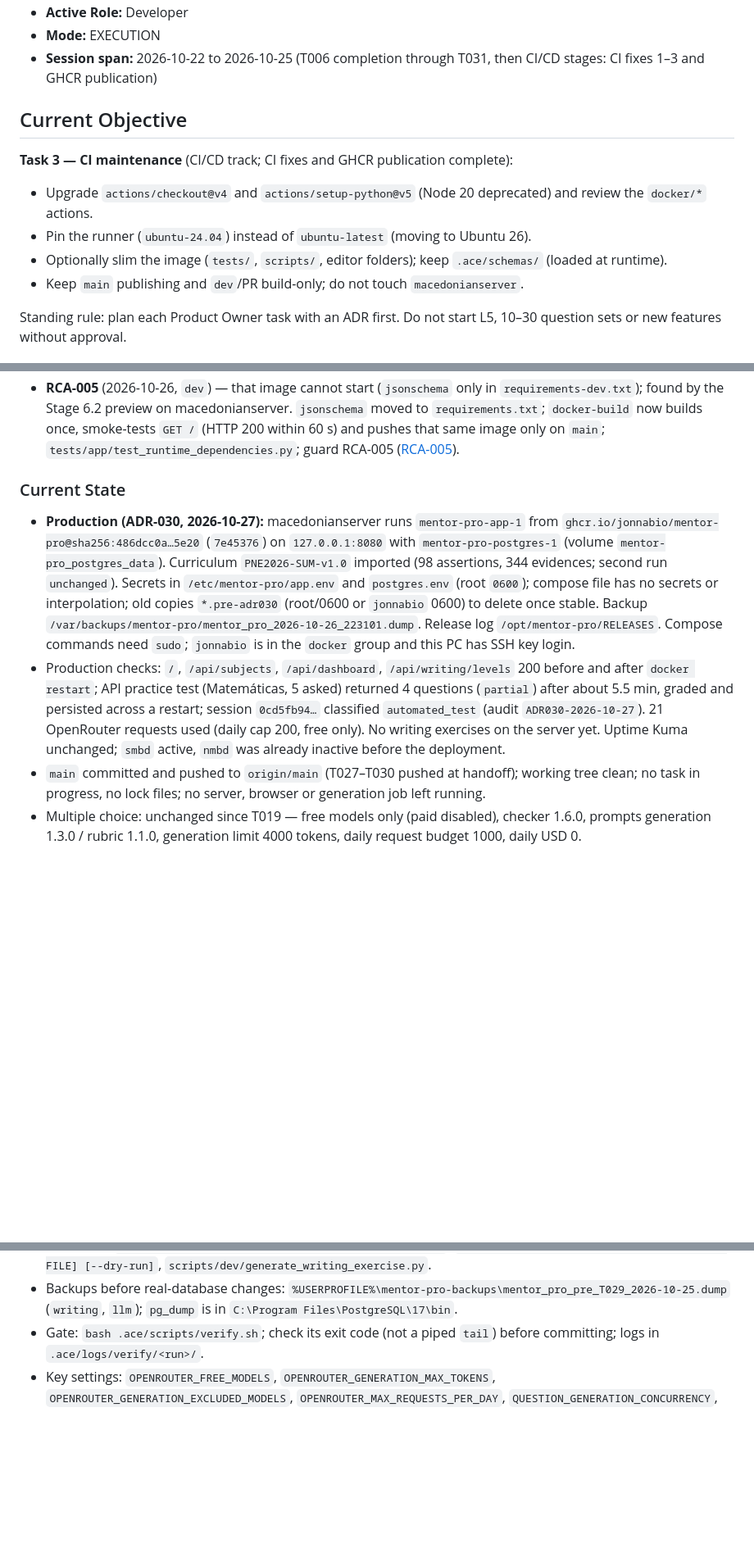
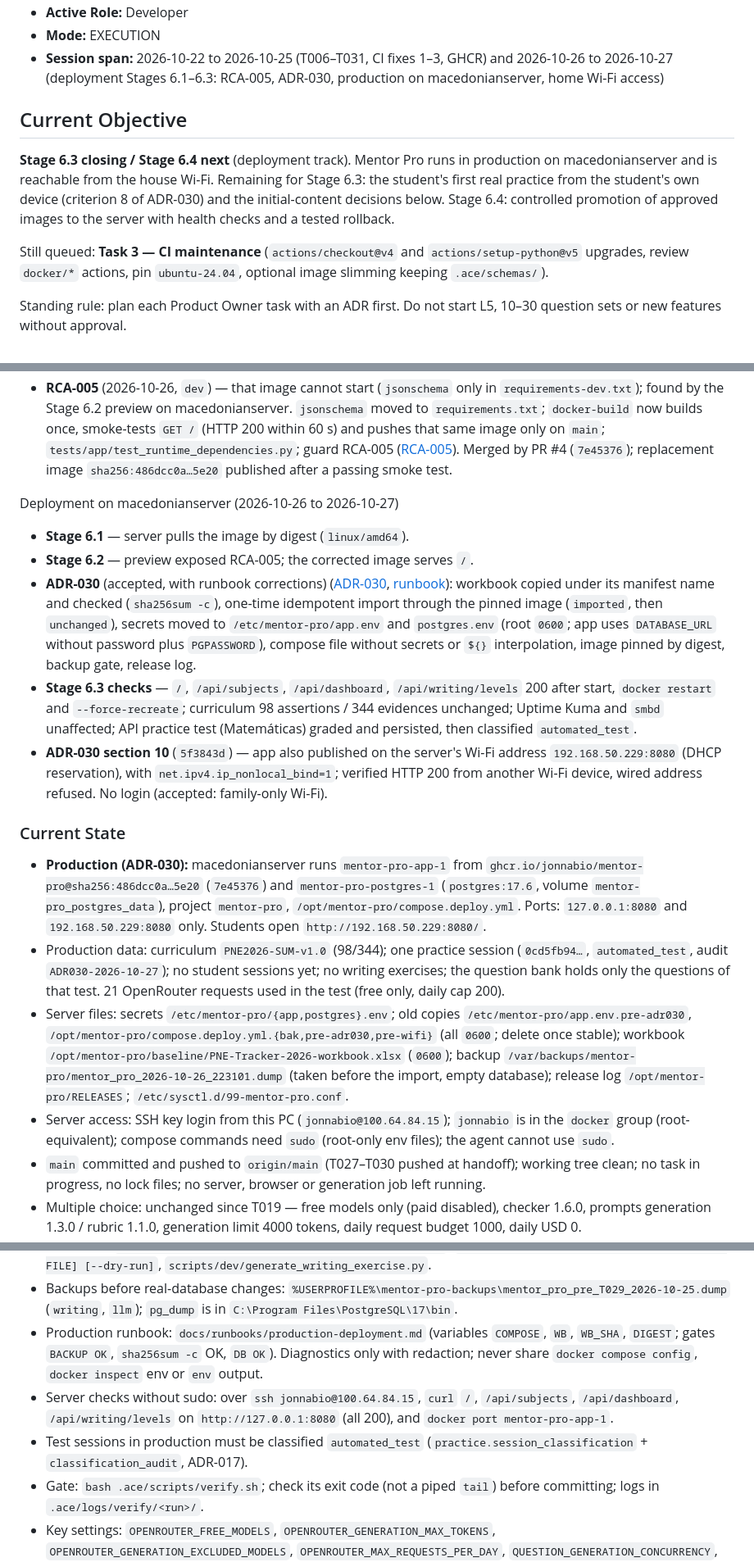
Before and after one commit to jonnabio/Mentor-Pro, a Markdown page: docs/context/ACTIVE_CONTEXT.md, 3 parts joined by grey strips. Shown at 82% size. Rendered like a GitHub page; blank space fills up the shorter version.

Commit message:
docs(context): session handoff 2026-10-27 (deployment Stages 6.1-6.3)
Co-Authored-By: Claude Opus 5.5 <noreply@anthropic.com>

```diff
--- a/docs/context/ACTIVE_CONTEXT.md
+++ b/docs/context/ACTIVE_CONTEXT.md
@@ -6,21 +6,21 @@
 - **Active Role:** Developer
 - **Mode:** EXECUTION
-- **Session span:** 2026-10-22 to 2026-10-25 (T006 completion through T031,
-  then CI/CD stages: CI fixes 1–3 and GHCR publication)
+- **Session span:** 2026-10-22 to 2026-10-25 (T006–T031, CI fixes 1–3,
+  GHCR) and 2026-10-26 to 2026-10-27 (deployment Stages 6.1–6.3: RCA-005,
+  ADR-030, production on macedonianserver, home Wi-Fi access)
 
 ## Current Objective
 
-**Task 3 — CI maintenance** (CI/CD track; CI fixes and GHCR publication
-complete):
+**Stage 6.3 closing / Stage 6.4 next** (deployment track). Mentor Pro runs
+in production on macedonianserver and is reachable from the house Wi-Fi.
+Remaining for Stage 6.3: the student's first real practice from the
+student's own device (criterion 8 of ADR-030) and the initial-content
+decisions below. Stage 6.4: controlled promotion of approved images to the
+server with health checks and a tested rollback.
 
-- Upgrade `actions/checkout@v4` and `actions/setup-python@v5` (Node 20
-  deprecated) and review the `docker/*` actions.
-- Pin the runner (`ubuntu-24.04`) instead of `ubuntu-latest` (moving to
-  Ubuntu 26).
-- Optionally slim the image (`tests/`, `scripts/`, editor folders); keep
-  `.ace/schemas/` (loaded at runtime).
-- Keep `main` publishing and `dev`/PR build-only; do not touch
-  `macedonianserver`.
+Still queued: **Task 3 — CI maintenance** (`actions/checkout@v4` and
+`actions/setup-python@v5` upgrades, review `docker/*` actions, pin
+`ubuntu-24.04`, optional image slimming keeping `.ace/schemas/`).
 
 Standing rule: plan each Product Owner task with an ADR first. Do not start
 L5, 10–30 question sets or new features without approval.
@@ -125,29 +125,56 @@ CI/CD (branch `dev`, merged to `main` by PR #2, merge commit `517a502`)
   60 s) and pushes that same image only on `main`;
   `tests/app/test_runtime_dependencies.py`; guard RCA-005
   ([RCA-005](../rca/RCA-005-published-image-cannot-start.md)).
+  Merged by PR #4 (`7e45376`); replacement image
+  `sha256:486dcc0a…5e20` published after a passing smoke test.
+
+Deployment on macedonianserver (2026-10-26 to 2026-10-27)
+
+- **Stage 6.1** — server pulls the image by digest (`linux/amd64`).
+- **Stage 6.2** — preview exposed RCA-005; the corrected image serves `/`.
+- **ADR-030** (accepted, with runbook corrections)
+  ([ADR-030](../adr/ADR-030-production-provisioning-and-deployment.md),
+  [runbook](../runbooks/production-deployment.md)): workbook copied under
+  its manifest name and checked (`sha256sum -c`), one-time idempotent
+  import through the pinned image (`imported`, then `unchanged`), secrets
+  moved to `/etc/mentor-pro/app.env` and `postgres.env` (root `0600`; app
+  uses `DATABASE_URL` without password plus `PGPASSWORD`), compose file
+  without secrets or `${}` interpolation, image pinned by digest, backup
+  gate, release log.
+- **Stage 6.3 checks** — `/`, `/api/subjects`, `/api/dashboard`,
+  `/api/writing/levels` 200 after start, `docker restart` and
+  `--force-recreate`; curriculum 98 assertions / 344 evidences unchanged;
+  Uptime Kuma and `smbd` unaffected; API practice test (Matemáticas)
+  graded and persisted, then classified `automated_test`.
+- **ADR-030 section 10** (`5f3843d`) — app also published on the server's
+  Wi-Fi address `192.168.50.229:8080` (DHCP reservation), with
+  `net.ipv4.ip_nonlocal_bind=1`; verified HTTP 200 from another Wi-Fi
+  device, wired address refused. No login (accepted: family-only Wi-Fi).
 
 ### Current State
 
-- **Production (ADR-030, 2026-10-27):** macedonianserver runs
-  `mentor-pro-app-1` from
-  `ghcr.io/jonnabio/mentor-pro@sha256:486dcc0a…5e20` (`7e45376`) on
-  `127.0.0.1:8080` with `mentor-pro-postgres-1` (volume
-  `mentor-pro_postgres_data`). Curriculum `PNE2026-SUM-v1.0` imported
-  (98 assertions, 344 evidences; second run `unchanged`). Secrets in
-  `/etc/mentor-pro/app.env` and `postgres.env` (root `0600`); compose file
-  has no secrets or interpolation; old copies `*.pre-adr030` (root/0600 or
-  `jonnabio` 0600) to delete once stable. Backup
-  `/var/backups/mentor-pro/mentor_pro_2026-10-26_223101.dump`. Release log
-  `/opt/mentor-pro/RELEASES`. Compose commands need `sudo`; `jonnabio` is
-  in the `docker` group and this PC has SSH key login.
-- Production checks: `/`, `/api/subjects`, `/api/dashboard`,
-  `/api/writing/levels` 200 before and after `docker restart`; API practice
-  test (Matemáticas, 5 asked) returned 4 questions (`partial`) after about
-  5.5 min, graded and persisted across a restart; session
-  `0cd5fb94…` classified `automated_test` (audit `ADR030-2026-10-27`).
-  21 OpenRouter requests used (daily cap 200, free only). No writing
-  exercises on the server yet. Uptime Kuma unchanged; `smbd` active,
-  `nmbd` was already inactive before the deployment.
+- **Production (ADR-030):** macedonianserver runs `mentor-pro-app-1`
+  from `ghcr.io/jonnabio/mentor-pro@sha256:486dcc0a…5e20` (`7e45376`) and
+  `mentor-pro-postgres-1` (`postgres:17.6`, volume
+  `mentor-pro_postgres_data`), project `mentor-pro`,
+  `/opt/mentor-pro/compose.deploy.yml`. Ports: `127.0.0.1:8080` and
+  `192.168.50.229:8080` only. Students open `http://192.168.50.229:8080/`.
+- Production data: curriculum `PNE2026-SUM-v1.0` (98/344); one practice
+  session (`0cd5fb94…`, `automated_test`, audit `ADR030-2026-10-27`);
+  no student sessions yet; no writing exercises; the question bank holds
+  only the questions of that test. 21 OpenRouter requests used in the test
+  (free only, daily cap 200).
+- Server files: secrets `/etc/mentor-pro/{app,postgres}.env`; old copies
+  `/etc/mentor-pro/app.env.pre-adr030`,
+  `/opt/mentor-pro/compose.deploy.yml.{bak,pre-adr030,pre-wifi}` (all
+  `0600`; delete once stable); workbook
+  `/opt/mentor-pro/baseline/PNE-Tracker-2026-workbook.xlsx` (`0600`);
+  backup `/var/backups/mentor-pro/mentor_pro_2026-10-26_223101.dump`
+  (taken before the import, empty database); release log
+  `/opt/mentor-pro/RELEASES`; `/etc/sysctl.d/99-mentor-pro.conf`.
+- Server access: SSH key login from this PC (`jonnabio@100.64.84.15`);
+  `jonnabio` is in the `docker` group (root-equivalent); compose commands
+  need `sudo` (root-only env files); the agent cannot use `sudo`.
 - `main` committed and pushed to `origin/main` (T027–T030 pushed at
   handoff); working tree clean; no task in progress, no lock files; no
   server, browser or generation job left running.
@@ -264,6 +303,15 @@ CI/CD (branch `dev`, merged to `main` by PR #2, merge commit `517a502`)
 - Backups before real-database changes:
   `%USERPROFILE%\mentor-pro-backups\mentor_pro_pre_T029_2026-10-25.dump`
   (`writing`, `llm`); `pg_dump` is in `C:\Program Files\PostgreSQL\17\bin`.
+- Production runbook: `docs/runbooks/production-deployment.md`
+  (variables `COMPOSE`, `WB`, `WB_SHA`, `DIGEST`; gates `BACKUP OK`,
+  `sha256sum -c` OK, `DB OK`). Diagnostics only with redaction; never
+  share `docker compose config`, `docker inspect` env or `env` output.
+- Server checks without sudo: over `ssh jonnabio@100.64.84.15`, `curl`
+  `/`, `/api/subjects`, `/api/dashboard`, `/api/writing/levels` on
+  `http://127.0.0.1:8080` (all 200), and `docker port mentor-pro-app-1`.
+- Test sessions in production must be classified `automated_test`
+  (`practice.session_classification` + `classification_audit`, ADR-017).
 - Gate: `bash .ace/scripts/verify.sh`; check its exit code (not a piped
   `tail`) before committing; logs in `.ace/logs/verify/<run>/`.
 - Key settings: `OPENROUTER_FREE_MODELS`, `OPENROUTER_GENERATION_MAX_TOKENS`,
```
Also changed, not shown: other parts of docs/context/ACTIVE_CONTEXT.md (+42 -30 lines).
